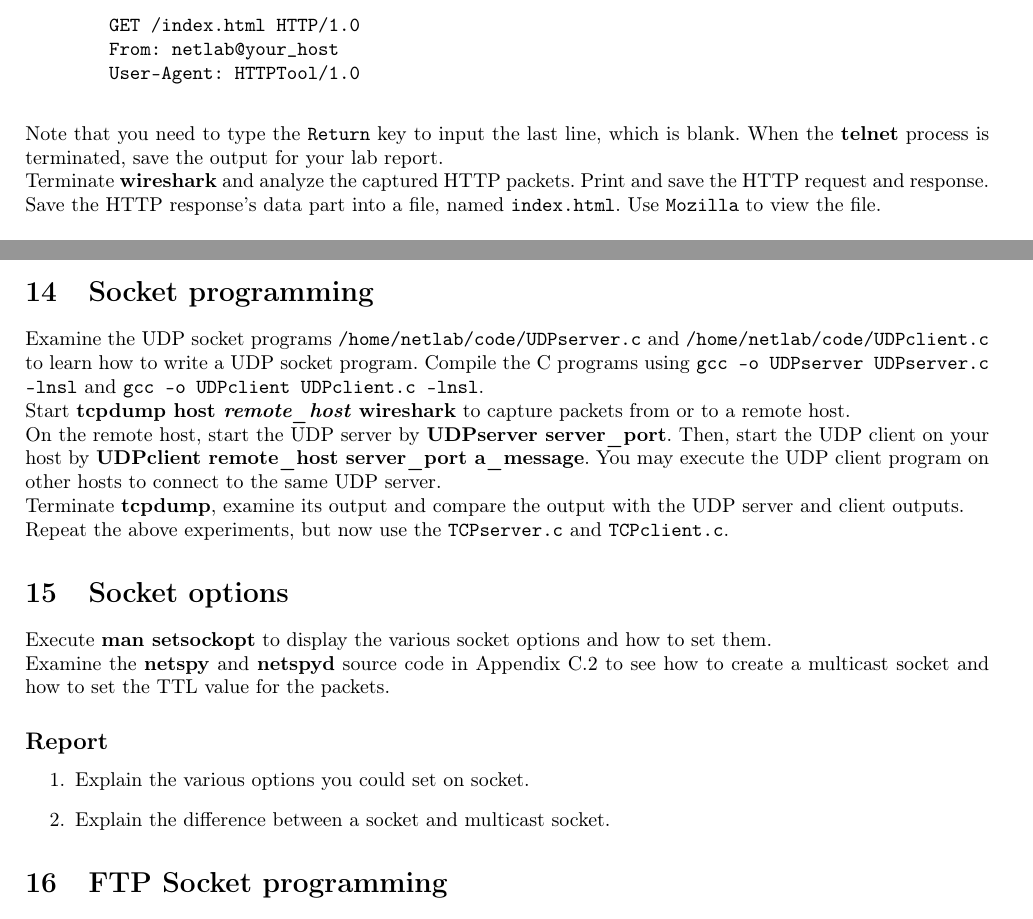
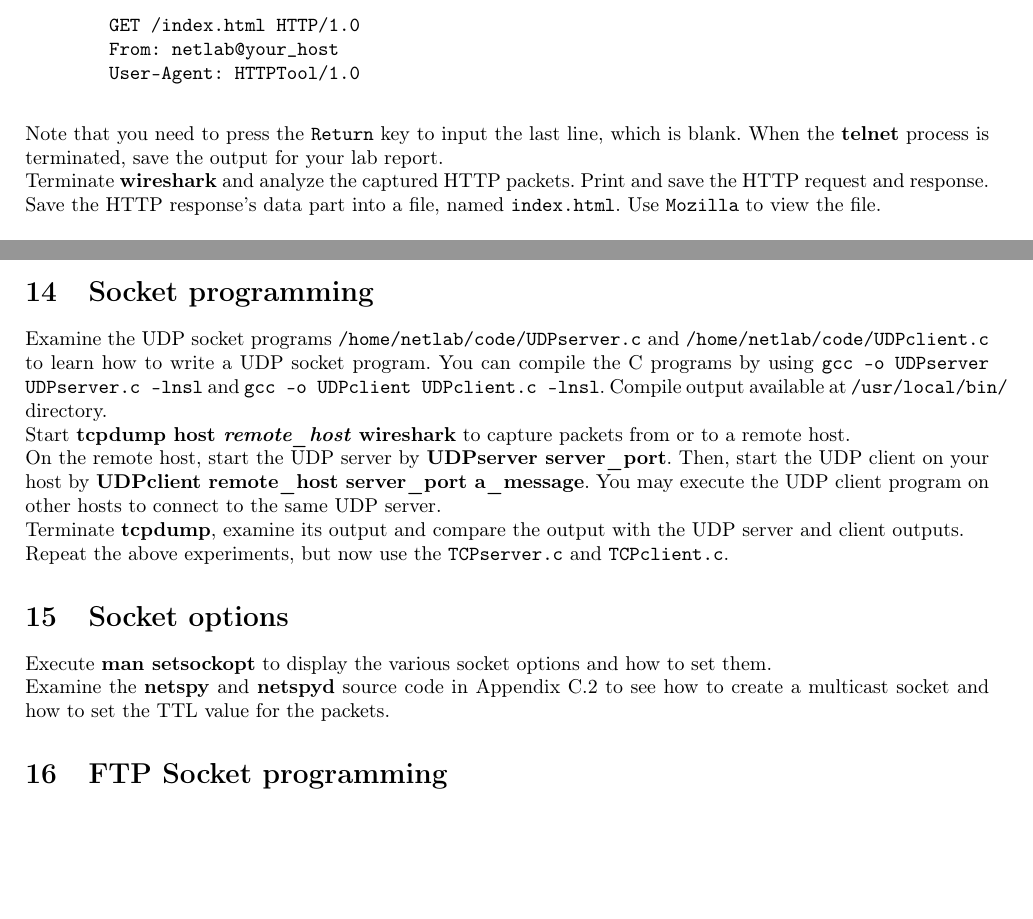
Before and after one commit to HPNL/TCP-IP-Laboratory, a LaTeX document (8 The Web, DHCP, NTP and NAT/The Web, DHCP, NTP and NAT.tex): two parts of pages 2 and 9 of 10, joined at a grey line, cut so that both start at the same text, the shorter picture padded with empty space. Compiled offline with pdfLaTeX.

Commit message:
chapter 8: fix press Return key text

```diff
--- a/8 The Web, DHCP, NTP and NAT/The Web, DHCP, NTP and NAT.tex
+++ b/8 The Web, DHCP, NTP and NAT/The Web, DHCP, NTP and NAT.tex
@@ -133,7 +133,7 @@
         From: netlab@your_host
         User-Agent: HTTPTool/1.0
     \end{verbatim}
-    Note that you need to type the \texttt{Return} key to input the last line, which is blank.
+    Note that you need to press the \texttt{Return} key to input the last line, which is blank.
     When the \textbf{telnet} process is terminated, save the output for your lab report. \\
     Terminate \textbf{wireshark} and analyze the captured HTTP packets.
     Print and save the HTTP request and response. \\
@@ -475,7 +475,7 @@
 \section*{Socket programming exercises}
 \section{Socket programming}
     Examine the UDP socket programs \texttt{/home/netlab/code/UDPserver.c} and \texttt{/home/netlab/code/UDPclient.c} to learn how to write a UDP socket program.
-    Compile the C programs using \texttt{gcc -o UDPserver UDPserver.c -lnsl} and \texttt{gcc -o UDPclient UDPclient.c -lnsl}. \\
+    You can compile the C programs by using \texttt{gcc -o UDPserver UDPserver.c -lnsl} and \texttt{gcc -o UDPclient UDPclient.c -lnsl}. Compile output available at \texttt{/usr/local/bin/} directory.\\
     Start \textbf{tcpdump host \textit{remote\_host}} \textbf{wireshark} to capture packets from or to a remote host. \\
     On the remote host, start the UDP server by \textbf{UDPserver server\_port}.
     Then, start the UDP client on your host by \textbf{UDPclient remote\_host server\_port a\_message}.
@@ -487,16 +487,14 @@
     Execute \textbf{man setsockopt} to display the various socket options and how to set them.\\
     Examine the \textbf{netspy} and \textbf{netspyd} source code in Appendix C.2 to see how to create a multicast socket and how to set the TTL value for the packets.
 
-    \subsection*{Report}
-    \begin{enumerate}
-        \item Explain the various options you could set on socket.
-        \item Explain the difference between a socket and multicast socket.
-    \end{enumerate}
+    % \subsection*{Report}
+    % \begin{enumerate}
+    %     \item Explain the various options you could set on socket.
+    %     \item Explain the difference between a socket and multicast socket.
+    % \end{enumerate}
 
 \section{FTP Socket programming}
-    This is an optional exercise on socket programming.
-    Or, it can be assigned as a take-home project for extra credits.
-    Note that familiarity with C (or C++) programming is required.
+    This is an optional exercise on socket programming. Or, it can be assigned as a take-home project for extra credits. Note that familiarity with C (or C++) programming is required.
 
     \subsection*{Problem}
     Examine the message exchanges of FTP. Write a FTP client program which takes a file name as input, and upload the file to a standard FTP server on a remote machine.
```
